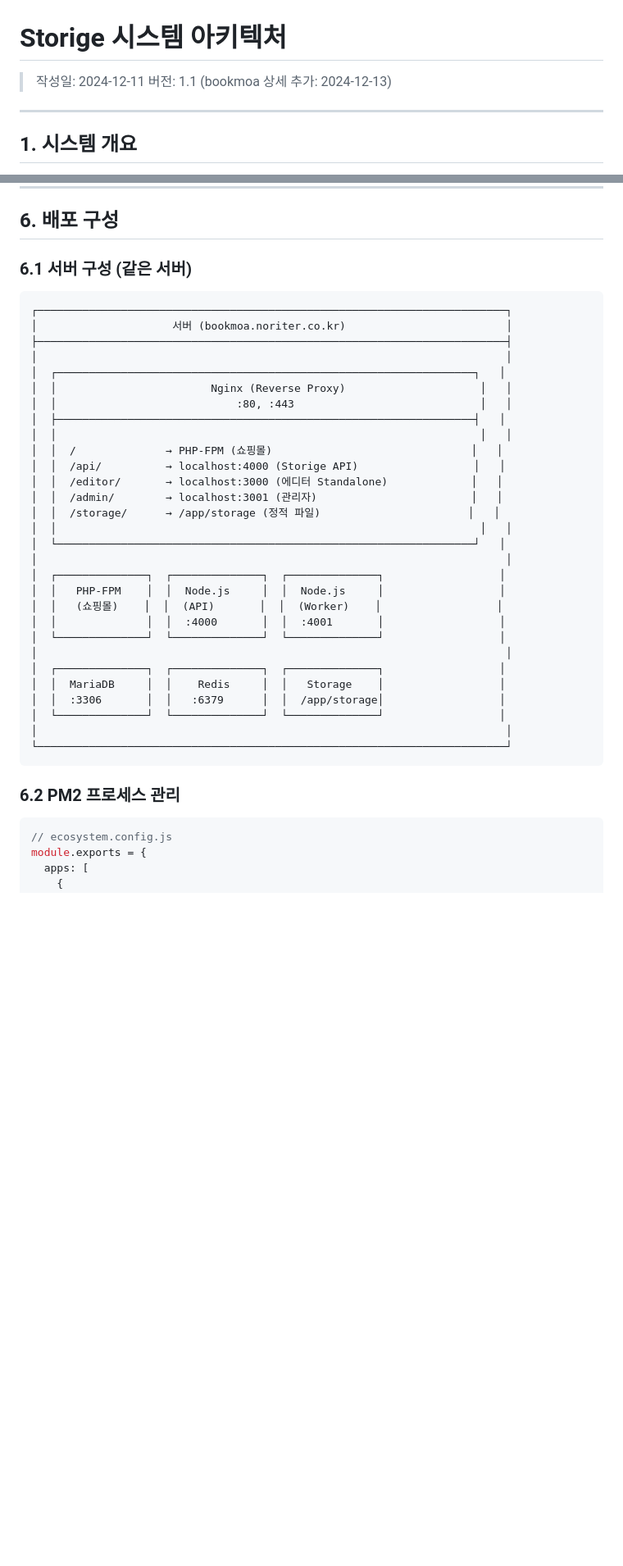
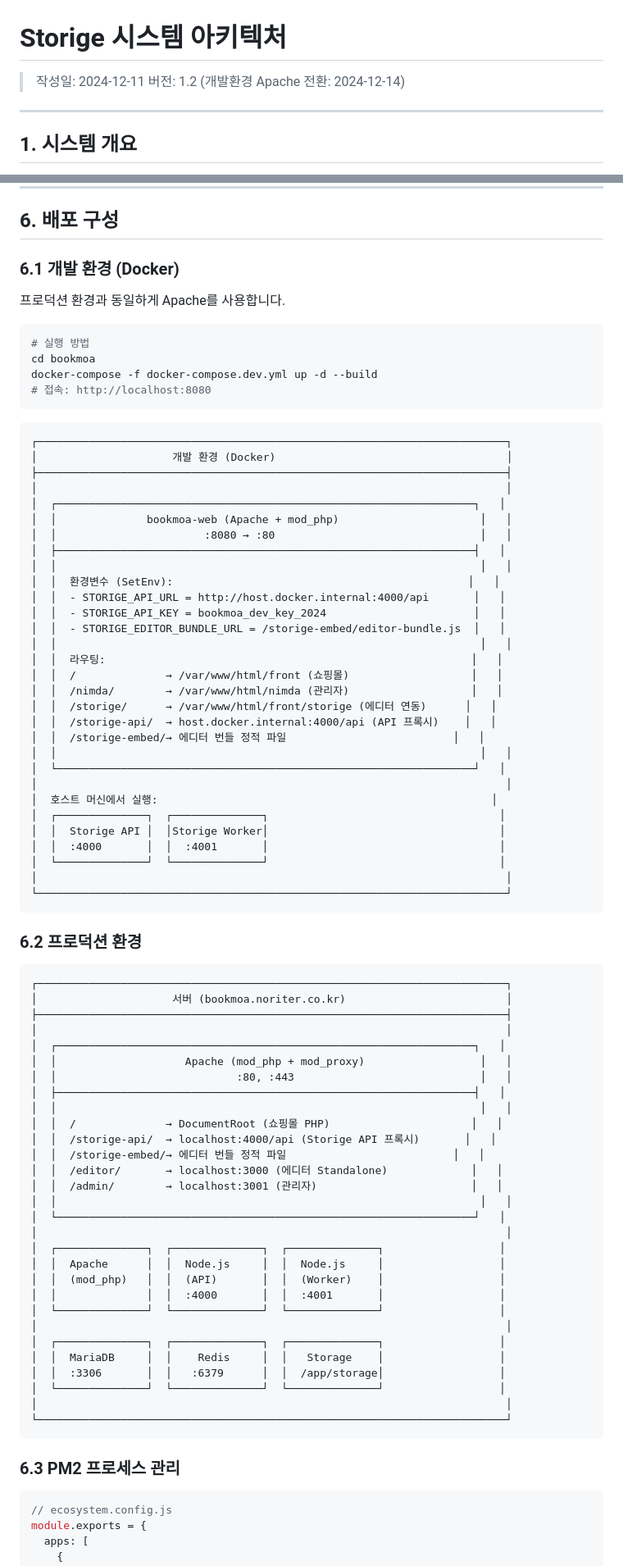
Before and after one commit to blueamethyst/storige, a Markdown page: docs/SYSTEM_ARCHITECTURE.md, 2 parts joined by grey strips. Shown at 82% size. GitHub-like rendering; blank space fills up the shorter version.

Commit message:
refactor(docker): switch from nginx to Apache for dev environment
- Add docker/apache.conf with VirtualHost configuration
- Add docker/Dockerfile.apache with PHP 8.2 + Apache
- Update docker-compose.dev.yml to use single Apache container
- Match production environment (Apache + mod_php)
- Configure Storige environment variables via SetEnv

🤖 Generated with [Claude Code](https://claude.com/claude-code)

Co-Authored-By: Claude Opus 4.5 <noreply@anthropic.com>

````diff
--- a/docs/SYSTEM_ARCHITECTURE.md
+++ b/docs/SYSTEM_ARCHITECTURE.md
@@ -1,7 +1,7 @@
 # Storige 시스템 아키텍처
 
 > 작성일: 2024-12-11
-> 버전: 1.1 (bookmoa 상세 추가: 2024-12-13)
+> 버전: 1.2 (개발환경 Apache 전환: 2024-12-14)
 
 ---
 
@@ -667,7 +667,51 @@ Products/
 
 ## 6. 배포 구성
 
-### 6.1 서버 구성 (같은 서버)
+### 6.1 개발 환경 (Docker)
+
+프로덕션 환경과 동일하게 Apache를 사용합니다.
+
+```bash
+# 실행 방법
+cd bookmoa
+docker-compose -f docker-compose.dev.yml up -d --build
+# 접속: http://localhost:8080
+```
+
+```
+┌─────────────────────────────────────────────────────────────────────────┐
+│                     개발 환경 (Docker)                                    │
+├─────────────────────────────────────────────────────────────────────────┤
+│                                                                         │
+│  ┌─────────────────────────────────────────────────────────────────┐   │
+│  │              bookmoa-web (Apache + mod_php)                      │   │
+│  │                       :8080 → :80                                │   │
+│  ├─────────────────────────────────────────────────────────────────┤   │
+│  │                                                                  │   │
+│  │  환경변수 (SetEnv):                                              │   │
+│  │  - STORIGE_API_URL = http://host.docker.internal:4000/api       │   │
+│  │  - STORIGE_API_KEY = bookmoa_dev_key_2024                       │   │
+│  │  - STORIGE_EDITOR_BUNDLE_URL = /storige-embed/editor-bundle.js  │   │
+│  │                                                                  │   │
+│  │  라우팅:                                                         │   │
+│  │  /              → /var/www/html/front (쇼핑몰)                   │   │
+│  │  /nimda/        → /var/www/html/nimda (관리자)                   │   │
+│  │  /storige/      → /var/www/html/front/storige (에디터 연동)      │   │
+│  │  /storige-api/  → host.docker.internal:4000/api (API 프록시)    │   │
+│  │  /storige-embed/→ 에디터 번들 정적 파일                          │   │
+│  │                                                                  │   │
+│  └─────────────────────────────────────────────────────────────────┘   │
+│                                                                         │
+│  호스트 머신에서 실행:                                                    │
+│  ┌──────────────┐  ┌──────────────┐                                    │
+│  │  Storige API │  │Storige Worker│                                    │
+│  │  :4000       │  │  :4001       │                                    │
+│  └──────────────┘  └──────────────┘                                    │
+│                                                                         │
+└─────────────────────────────────────────────────────────────────────────┘
+```
+
+### 6.2 프로덕션 환경
 
 ```
 ┌─────────────────────────────────────────────────────────────────────────┐
@@ -675,21 +719,21 @@ Products/
 ├─────────────────────────────────────────────────────────────────────────┤
 │                                                                         │
 │  ┌─────────────────────────────────────────────────────────────────┐   │
-│  │                        Nginx (Reverse Proxy)                     │   │
+│  │                    Apache (mod_php + mod_proxy)                  │   │
 │  │                            :80, :443                             │   │
 │  ├─────────────────────────────────────────────────────────────────┤   │
 │  │                                                                  │   │
-│  │  /              → PHP-FPM (쇼핑몰)                               │   │
-│  │  /api/          → localhost:4000 (Storige API)                  │   │
+│  │  /              → DocumentRoot (쇼핑몰 PHP)                      │   │
+│  │  /storige-api/  → localhost:4000/api (Storige API 프록시)       │   │
+│  │  /storige-embed/→ 에디터 번들 정적 파일                          │   │
 │  │  /editor/       → localhost:3000 (에디터 Standalone)             │   │
 │  │  /admin/        → localhost:3001 (관리자)                        │   │
-│  │  /storage/      → /app/storage (정적 파일)                       │   │
 │  │                                                                  │   │
 │  └─────────────────────────────────────────────────────────────────┘   │
 │                                                                         │
 │  ┌──────────────┐  ┌──────────────┐  ┌──────────────┐                  │
-│  │   PHP-FPM    │  │  Node.js     │  │  Node.js     │                  │
-│  │   (쇼핑몰)    │  │  (API)       │  │  (Worker)    │                  │
+│  │  Apache      │  │  Node.js     │  │  Node.js     │                  │
+│  │  (mod_php)   │  │  (API)       │  │  (Worker)    │                  │
 │  │              │  │  :4000       │  │  :4001       │                  │
 │  └──────────────┘  └──────────────┘  └──────────────┘                  │
 │                                                                         │
@@ -701,7 +745,7 @@ Products/
 └─────────────────────────────────────────────────────────────────────────┘
 ```
 
-### 6.2 PM2 프로세스 관리
+### 6.3 PM2 프로세스 관리
 
 ```javascript
 // ecosystem.config.js
````
Also changed, not shown: other parts of docs/SYSTEM_ARCHITECTURE.md (+28 -0 lines).
